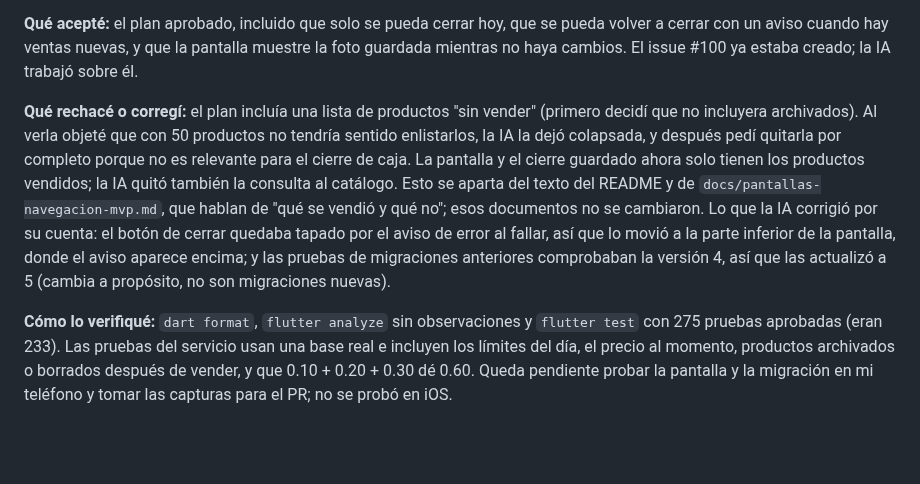
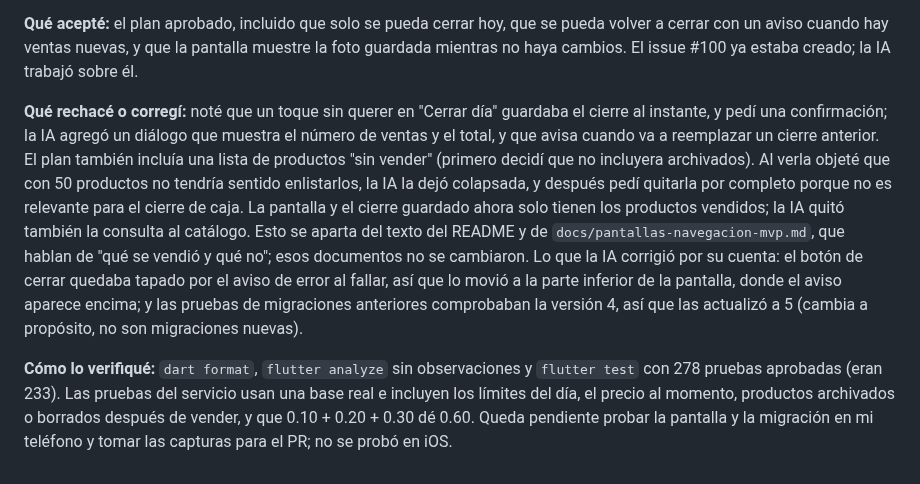
Before and after one commit to MoyseSac/pdm2026d-equipo-01-cabal, a Markdown page: docs/bitacora-ia.md, the part around the change. Drawn GitHub-style; blank space fills up the shorter version.

Commit message:
docs: anotar en la bitacora la confirmacion al cerrar el dia (#100)

```diff
--- a/docs/bitacora-ia.md
+++ b/docs/bitacora-ia.md
@@ -246,6 +246,6 @@ La implementación final permite consultar ventas por período sin recarga manua
 
 **Qué acepté:** el plan aprobado, incluido que solo se pueda cerrar hoy, que se pueda volver a cerrar con un aviso cuando hay ventas nuevas, y que la pantalla muestre la foto guardada mientras no haya cambios. El issue #100 ya estaba creado; la IA trabajó sobre él.
 
-**Qué rechacé o corregí:** el plan incluía una lista de productos "sin vender" (primero decidí que no incluyera archivados). Al verla objeté que con 50 productos no tendría sentido enlistarlos, la IA la dejó colapsada, y después pedí quitarla por completo porque no es relevante para el cierre de caja. La pantalla y el cierre guardado ahora solo tienen los productos vendidos; la IA quitó también la consulta al catálogo. Esto se aparta del texto del README y de `docs/pantallas-navegacion-mvp.md`, que hablan de "qué se vendió y qué no"; esos documentos no se cambiaron. Lo que la IA corrigió por su cuenta: el botón de cerrar quedaba tapado por el aviso de error al fallar, así que lo movió a la parte inferior de la pantalla, donde el aviso aparece encima; y las pruebas de migraciones anteriores comprobaban la versión 4, así que las actualizó a 5 (cambia a propósito, no son migraciones nuevas).
+**Qué rechacé o corregí:** noté que un toque sin querer en "Cerrar día" guardaba el cierre al instante, y pedí una confirmación; la IA agregó un diálogo que muestra el número de ventas y el total, y que avisa cuando va a reemplazar un cierre anterior. El plan también incluía una lista de productos "sin vender" (primero decidí que no incluyera archivados). Al verla objeté que con 50 productos no tendría sentido enlistarlos, la IA la dejó colapsada, y después pedí quitarla por completo porque no es relevante para el cierre de caja. La pantalla y el cierre guardado ahora solo tienen los productos vendidos; la IA quitó también la consulta al catálogo. Esto se aparta del texto del README y de `docs/pantallas-navegacion-mvp.md`, que hablan de "qué se vendió y qué no"; esos documentos no se cambiaron. Lo que la IA corrigió por su cuenta: el botón de cerrar quedaba tapado por el aviso de error al fallar, así que lo movió a la parte inferior de la pantalla, donde el aviso aparece encima; y las pruebas de migraciones anteriores comprobaban la versión 4, así que las actualizó a 5 (cambia a propósito, no son migraciones nuevas).
 
-**Cómo lo verifiqué:** `dart format`, `flutter analyze` sin observaciones y `flutter test` con 275 pruebas aprobadas (eran 233). Las pruebas del servicio usan una base real e incluyen los límites del día, el precio al momento, productos archivados o borrados después de vender, y que 0.10 + 0.20 + 0.30 dé 0.60. Queda pendiente probar la pantalla y la migración en mi teléfono y tomar las capturas para el PR; no se probó en iOS.
+**Cómo lo verifiqué:** `dart format`, `flutter analyze` sin observaciones y `flutter test` con 278 pruebas aprobadas (eran 233). Las pruebas del servicio usan una base real e incluyen los límites del día, el precio al momento, productos archivados o borrados después de vender, y que 0.10 + 0.20 + 0.30 dé 0.60. Queda pendiente probar la pantalla y la migración en mi teléfono y tomar las capturas para el PR; no se probó en iOS.
```
